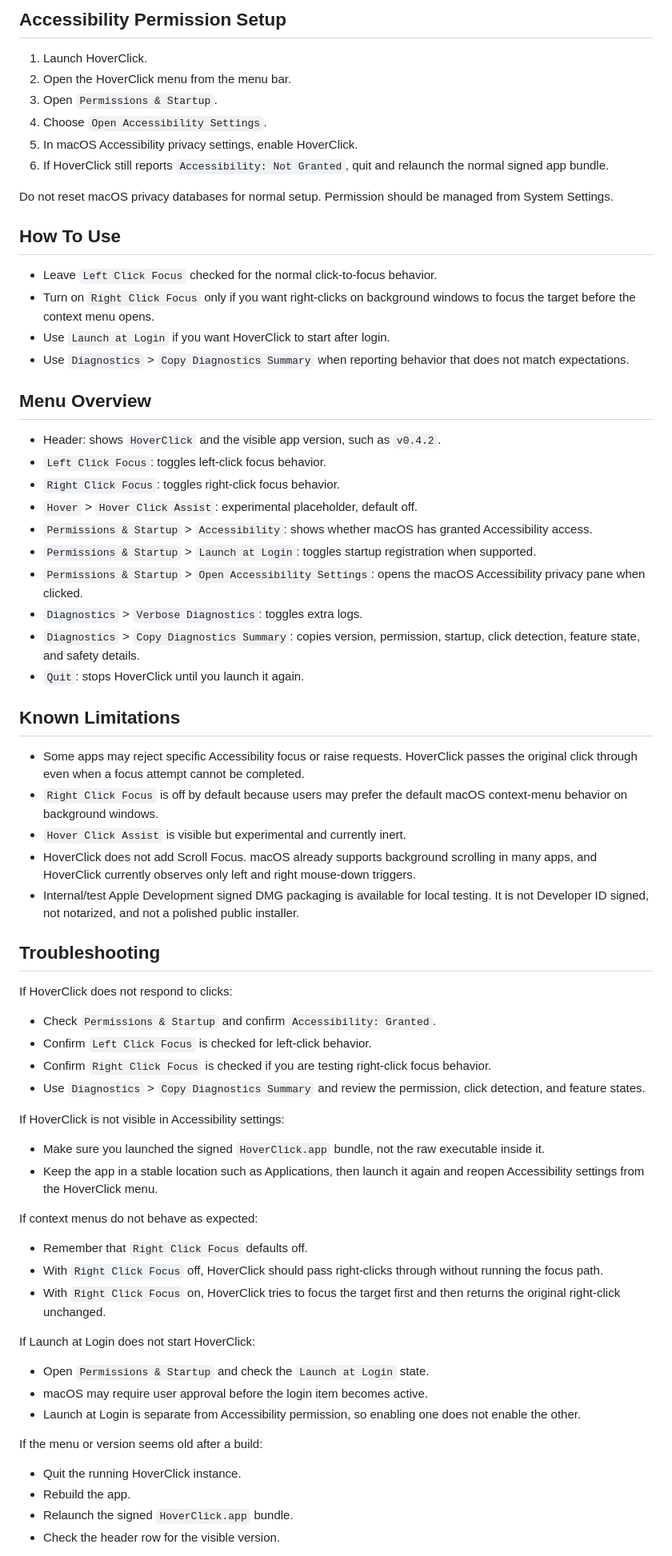
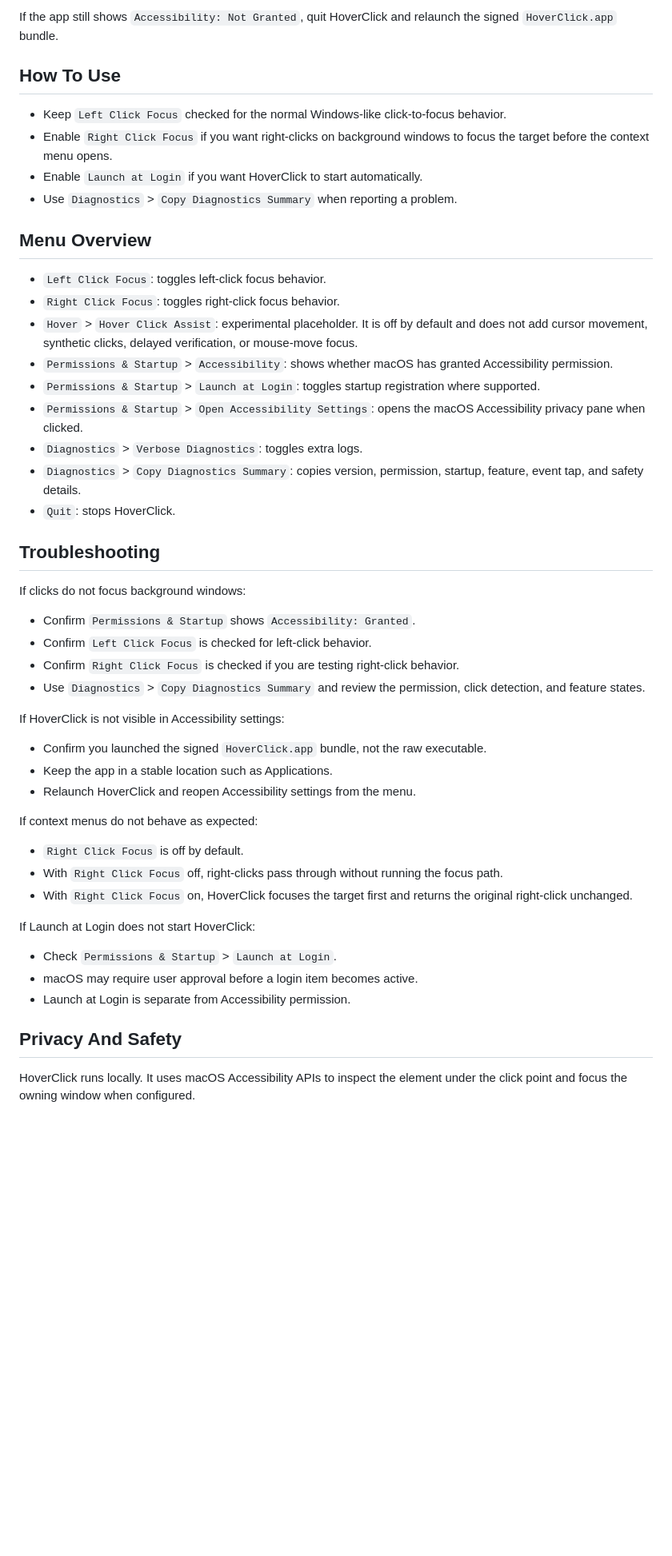
Before and after one commit to gergoterek/HoverClick, a Markdown page: README.md, the part around one of its changes. Shown at 80% size. Drawn GitHub-style; blank space fills up the shorter version.

Commit message:
Simplify README

```diff
--- a/README.md
+++ b/README.md
@@ -72,73 +40,53 @@ Because HoverClick does not currently have a Developer ID signed and notarized p
 
-## Accessibility Permission Setup
-
-1. Launch HoverClick.
-2. Open the HoverClick menu from the menu bar.
-3. Open `Permissions & Startup`.
-4. Choose `Open Accessibility Settings`.
-5. In macOS Accessibility privacy settings, enable HoverClick.
-6. If HoverClick still reports `Accessibility: Not Granted`, quit and relaunch the normal signed app bundle.
-
-Do not reset macOS privacy databases for normal setup. Permission should be managed from System Settings.
+If the app still shows `Accessibility: Not Granted`, quit HoverClick and relaunch the signed `HoverClick.app` bundle.
 
 ## How To Use
 
-- Leave `Left Click Focus` checked for the normal click-to-focus behavior.
-- Turn on `Right Click Focus` only if you want right-clicks on background windows to focus the target before the context menu opens.
-- Use `Launch at Login` if you want HoverClick to start after login.
-- Use `Diagnostics` > `Copy Diagnostics Summary` when reporting behavior that does not match expectations.
+- Keep `Left Click Focus` checked for the normal Windows-like click-to-focus behavior.
+- Enable `Right Click Focus` if you want right-clicks on background windows to focus the target before the context menu opens.
+- Enable `Launch at Login` if you want HoverClick to start automatically.
+- Use `Diagnostics` > `Copy Diagnostics Summary` when reporting a problem.
 
 ## Menu Overview
 
-- Header: shows `HoverClick` and the visible app version, such as `v0.4.2`.
 - `Left Click Focus`: toggles left-click focus behavior.
 - `Right Click Focus`: toggles right-click focus behavior.
-- `Hover` > `Hover Click Assist`: experimental placeholder, default off.
-- `Permissions & Startup` > `Accessibility`: shows whether macOS has granted Accessibility access.
-- `Permissions & Startup` > `Launch at Login`: toggles startup registration when supported.
+- `Hover` > `Hover Click Assist`: experimental placeholder. It is off by default and does not add cursor movement, synthetic clicks, delayed verification, or mouse-move focus.
+- `Permissions & Startup` > `Accessibility`: shows whether macOS has granted Accessibility permission.
+- `Permissions & Startup` > `Launch at Login`: toggles startup registration where supported.
 - `Permissions & Startup` > `Open Accessibility Settings`: opens the macOS Accessibility privacy pane when clicked.
 - `Diagnostics` > `Verbose Diagnostics`: toggles extra logs.
-- `Diagnostics` > `Copy Diagnostics Summary`: copies version, permission, startup, click detection, feature state, and safety details.
-- `Quit`: stops HoverClick until you launch it again.
-
-## Known Limitations
-
-- Some apps may reject specific Accessibility focus or raise requests. HoverClick passes the original click through even when a focus attempt cannot be completed.
-- `Right Click Focus` is off by default because users may prefer the default macOS context-menu behavior on background windows.
-- `Hover Click Assist` is visible but experimental and currently inert.
-- HoverClick does not add Scroll Focus. macOS already supports background scrolling in many apps, and HoverClick currently observes only left and right mouse-down triggers.
-- Internal/test Apple Development signed DMG packaging is available for local testing. It is not Developer ID signed, not notarized, and not a polished public installer.
+- `Diagnostics` > `Copy Diagnostics Summary`: copies version, permission, startup, feature, event tap, and safety details.
+- `Quit`: stops HoverClick.
 
 ## Troubleshooting
 
-If HoverClick does not respond to clicks:
+If clicks do not focus background windows:
 
-- Check `Permissions & Startup` and confirm `Accessibility: Granted`.
+- Confirm `Permissions & Startup` shows `Accessibility: Granted`.
 - Confirm `Left Click Focus` is checked for left-click behavior.
-- Confirm `Right Click Focus` is checked if you are testing right-click focus behavior.
+- Confirm `Right Click Focus` is checked if you are testing right-click behavior.
 - Use `Diagnostics` > `Copy Diagnostics Summary` and review the permission, click detection, and feature states.
 
 If HoverClick is not visible in Accessibility settings:
 
-- Make sure you launched the signed `HoverClick.app` bundle, not the raw executable inside it.
-- Keep the app in a stable location such as Applications, then launch it again and reopen Accessibility settings from the HoverClick menu.
+- Confirm you launched the signed `HoverClick.app` bundle, not the raw executable.
+- Keep the app in a stable location such as Applications.
+- Relaunch HoverClick and reopen Accessibility settings from the menu.
 
 If context menus do not behave as expected:
 
-- Remember that `Right Click Focus` defaults off.
-- With `Right Click Focus` off, HoverClick should pass right-clicks through without running the focus path.
-- With `Right Click Focus` on, HoverClick tries to focus the target first and then returns the original right-click unchanged.
+- `Right Click Focus` is off by default.
+- With `Right Click Focus` off, right-clicks pass through without running the focus path.
+- With `Right Click Focus` on, HoverClick focuses the target first and returns the original right-click unchanged.
 
 If Launch at Login does not start HoverClick:
 
-- Open `Permissions & Startup` and check the `Launch at Login` state.
-- macOS may require user approval before the login item becomes active.
-- Launch at Login is separate from Accessibility permission, so enabling one does not enable the other.
+- Check `Permissions & Startup` > `Launch at Login`.
+- macOS may require user approval before a login item becomes active.
+- Launch at Login is separate from Accessibility permission.
 
-If the menu or version seems old after a build:
+## Privacy And Safety
 
-- Quit the running HoverClick instance.
-- Rebuild the app.
-- Relaunch the signed `HoverClick.app` bundle.
-- Check the header row for the visible version.
+HoverClick runs locally. It uses macOS Accessibility APIs to inspect the element under the click point and focus the owning window when configured.
 
```
Also changed, not shown: other parts of README.md (+33 -65 lines).
